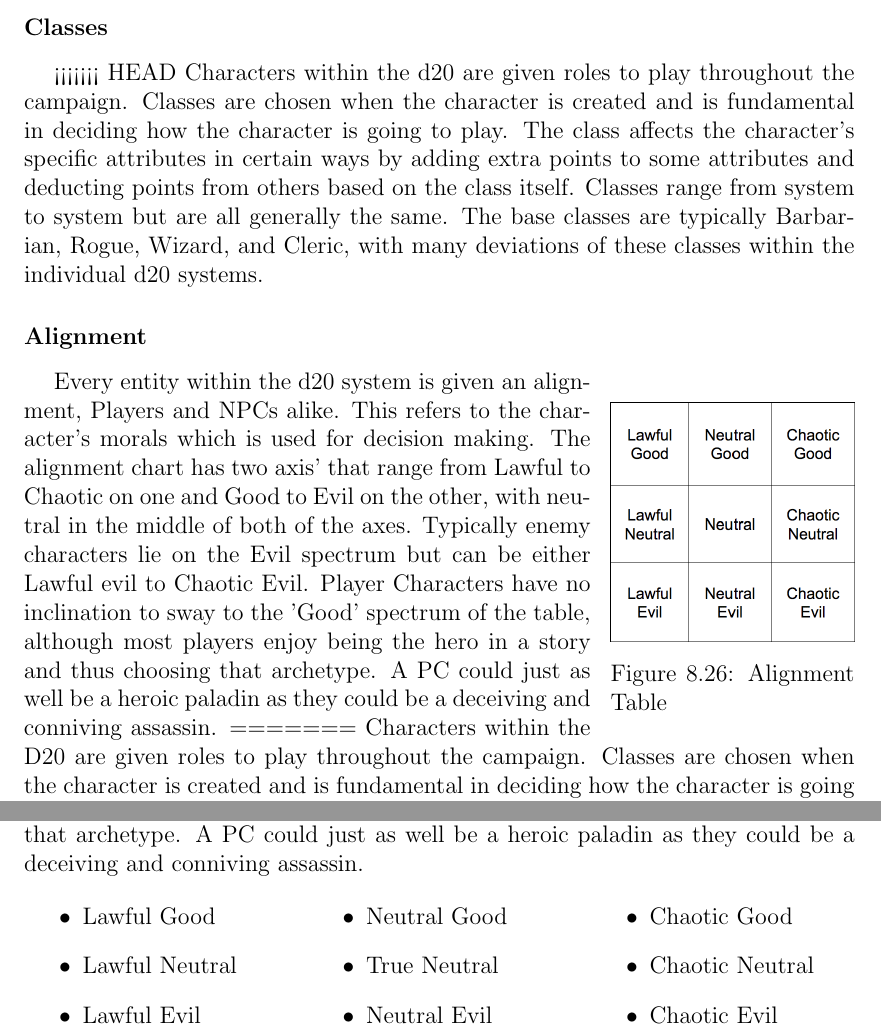
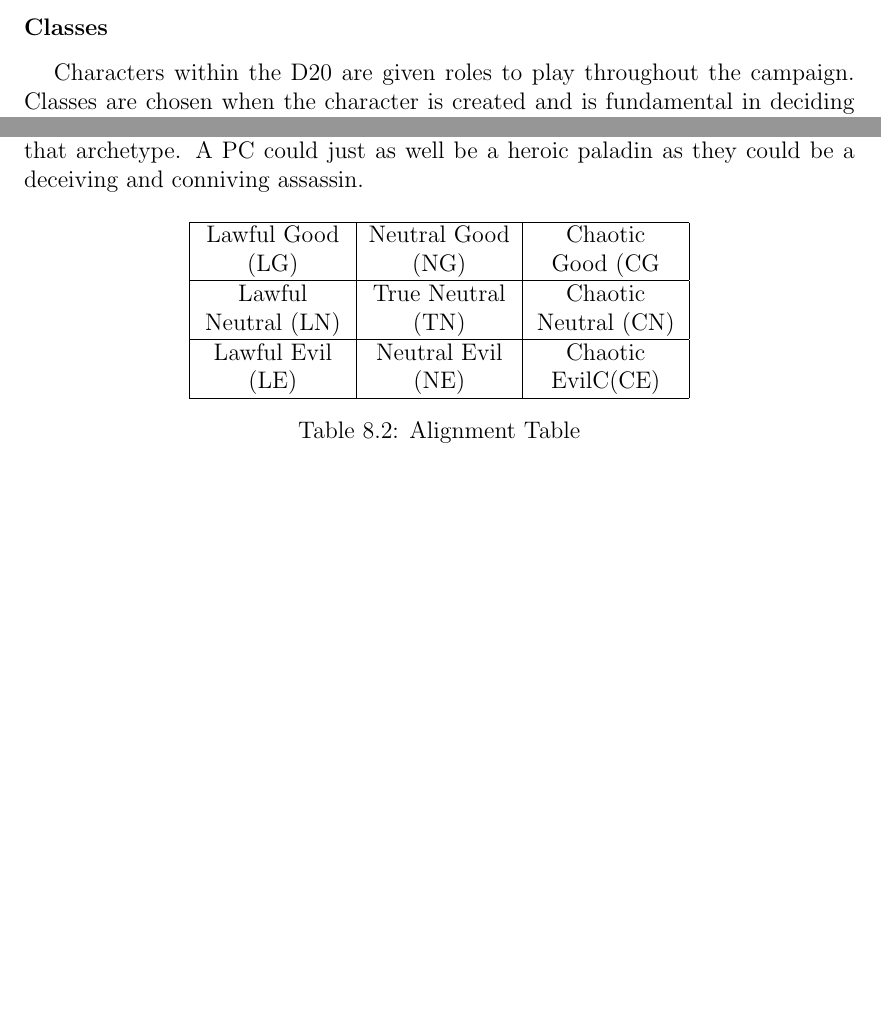
Before and after one commit to jacobspigle/DMBD_Final_Design_Documentation, a LaTeX thesis (DMBD_Final_Design_Document.tex): two parts of pages 62 and 65 of 111 before the commit and two parts of pages 62 and 64 of 111 after it, joined at a grey line, cut so that both start at the same text, the shorter picture padded with empty space. Compiled offline with pdfLaTeX.

Commit message:
small edits

```diff
--- a/DMBD_Final_Design_Document.tex
+++ b/DMBD_Final_Design_Document.tex
@@ -1187,16 +1187,6 @@ Our plan for testing involving all components, both the search and profile layou
 		\end{itemize}
 		\newpage
 		\subsubsection{Classes}
-<<<<<<< HEAD
-			Characters within the d20 are given roles to play throughout the campaign. Classes are chosen when the character is created and is fundamental in deciding how the character is going to play. The class affects the character's specific attributes in certain ways by adding extra points to some attributes and deducting points from others based on the class itself. Classes range from system to system but are all generally the same. The base classes are typically Barbarian, Rogue, Wizard, and Cleric, with many deviations of these classes within the individual d20 systems.
-		\subsubsection{Alignment}
-			\begin{wrapfigure}{r}{0\textwidth}
-				\includegraphics[scale=0.25]{alignment}
-				\caption{Alignment Table}
-				\label{fig: Alignment Table}
-			\end{wrapfigure}
-			Every entity within the d20 system is given an alignment, Players and NPCs alike. This refers to the character's morals which is used for decision making. The alignment chart has two axis' that range from Lawful to Chaotic on one and Good to Evil on the other, with neutral in the middle of both of the axes. Typically enemy characters lie on the Evil spectrum but can be either Lawful evil to Chaotic Evil. Player Characters have no inclination to sway to the 'Good' spectrum of the table, although most players enjoy being the hero in a story and thus choosing that archetype. A PC could just as well be a heroic paladin as they could be a deceiving and conniving assassin.
-=======
 			Characters within the D20 are given roles to play throughout the campaign. Classes are chosen when the character is created and is fundamental in deciding how the character is going to play. The class affects the character's specific attributes in certain ways by adding extra points to some attributes and deducting points from others based on the class itself. Classes range from system to system but are all generally the same. The base classes are as follows, though there exist many deviations of these classes within the individual D20 systems.
 			\begin{itemize}
 				\item \textbf{Barbarian} - The barbarian is a warrior who uses brute strength and raw fury to excel in combat.
@@ -1236,19 +1225,21 @@ Our plan for testing involving all components, both the search and profile layou
 		\newpage
 		\subsubsection{Alignment}
 		Every entity within the D20 system is given an alignment, Players and NPCs alike. This refers to the character's morals which is used for decision making. The alignment chart has two axis' that range from Lawful to Chaotic on one and Good to Evil on the other, with neutral in the middle of both of the axes. Typically enemy characters lie on the Evil spectrum but can be either Lawful evil to Chaotic Evil. Player Characters have no inclination to sway to the 'Good' spectrum of the table, although most players enjoy being the hero in a story and thus choosing that archetype. A PC could just as well be a heroic paladin as they could be a deceiving and conniving assassin.
-		\begin{multicols}{3}
-			\begin{itemize}
-				\item Lawful Good
-				\item Lawful Neutral
-				\item Lawful Evil
-				\item Neutral Good
-				\item True Neutral
-				\item Neutral Evil
-				\item Chaotic Good
-				\item Chaotic Neutral
-				\item Chaotic Evil
-			\end{itemize}
-		\end{multicols}
+		\begin{table}[H]
+			\begin{center}
+				\centering\begin{tabular}{ | >{\centering}m{2.5cm} | >{\centering}m{2.5cm} | >{\centering}m{2.5cm} | }
+					\hline
+					Lawful Good (LG) & Neutral Good (NG) & Chaotic Good (CG} \tabularnewline
+					\hline
+					Lawful Neutral (LN) & True Neutral (TN) & Chaotic Neutral (CN) \tabularnewline
+					\hline
+					Lawful Evil (LE) & Neutral Evil (NE) & Chaotic EvilC(CE) \tabularnewline
+					\hline
+				\end{tabular}
+			\end{center}
+		\caption{Alignment Table}
+		\label{table: Alignment Table}
+	\end{table}
 		\newpage
 		\subsection{Combat Terms}
 			There area variety of things that can occur during an encounter that effect the way the battle plays out. Certain terms appear every battle, while others only occur when specific occurrences line up. As these combat terms vary between systems, and some only occur in rare instances, a general list has been created to be used by Critical Encounters. Below is a compilation of terms that will most likely be utilized within an encounter, thought the terms used in the encounter may not be limited to this list.
```
Also changed, not shown: DMBD_Final_Design_Document.tex (5 more changed lines).
